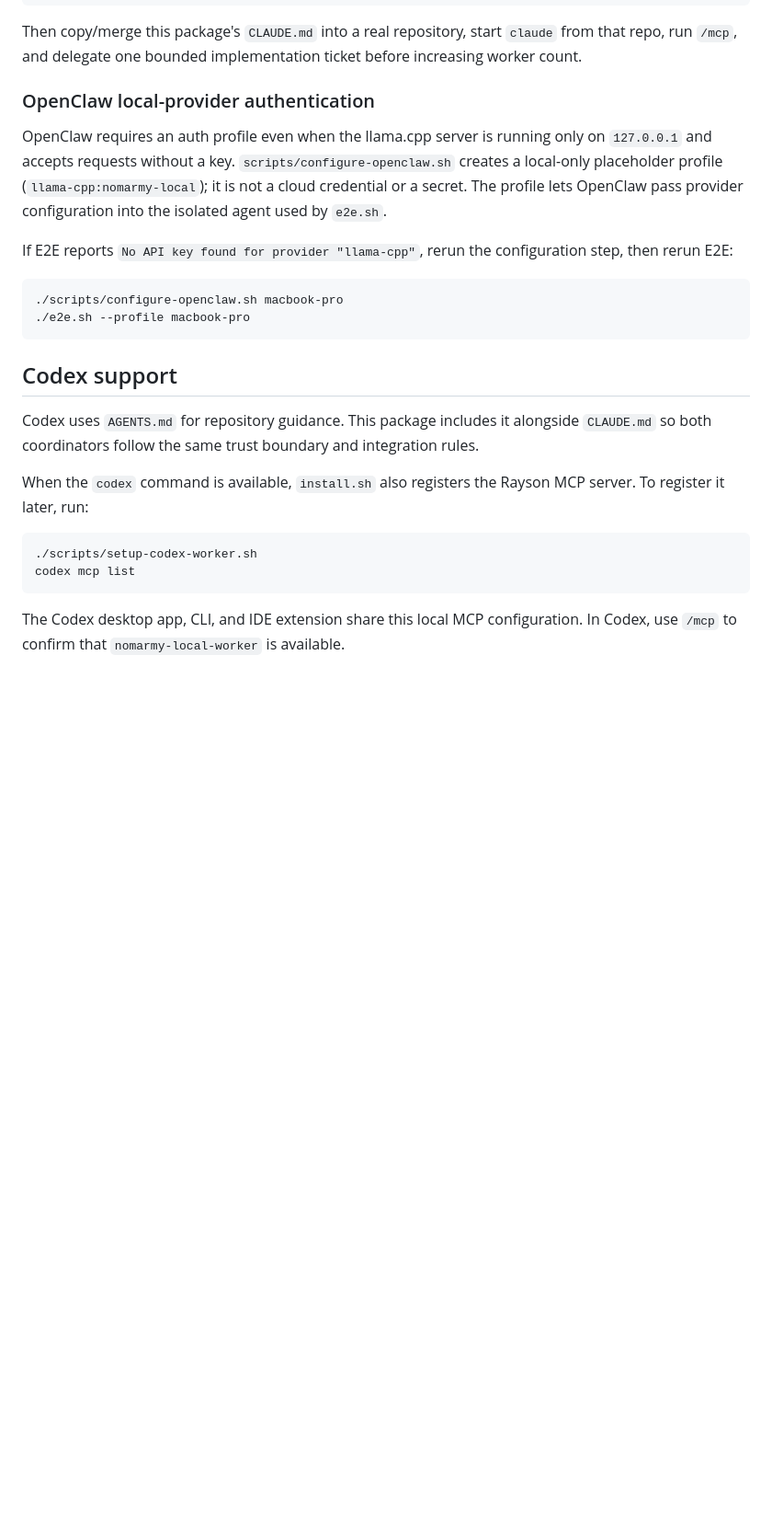
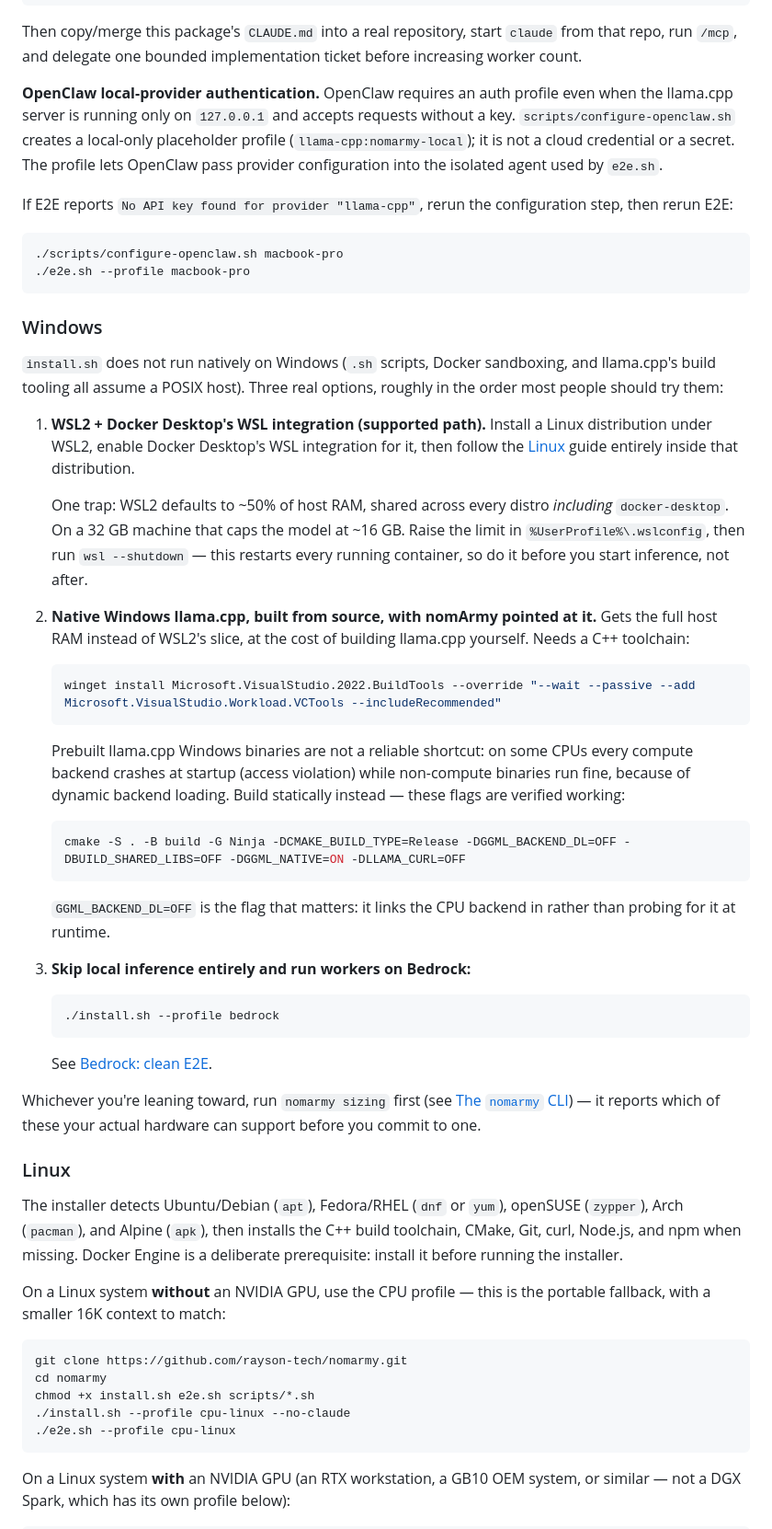
Before and after one commit to rayson-tech/nomarmy, a Markdown page: README.md, the part around one of its changes. Shown at 92% size. GitHub-like rendering; blank space fills up the shorter version.

Commit message:
updating better readme instructions

````diff
--- a/README.md
+++ b/README.md
@@ -206,9 +212,7 @@ claude mcp get nomarmy-local-worker
 
 Then copy/merge this package's `CLAUDE.md` into a real repository, start `claude` from that repo, run `/mcp`, and delegate one bounded implementation ticket before increasing worker count.
 
-### OpenClaw local-provider authentication
-
-OpenClaw requires an auth profile even when the llama.cpp server is running only on `127.0.0.1` and accepts requests without a key. `scripts/configure-openclaw.sh` creates a local-only placeholder profile (`llama-cpp:nomarmy-local`); it is not a cloud credential or a secret. The profile lets OpenClaw pass provider configuration into the isolated agent used by `e2e.sh`.
+**OpenClaw local-provider authentication.** OpenClaw requires an auth profile even when the llama.cpp server is running only on `127.0.0.1` and accepts requests without a key. `scripts/configure-openclaw.sh` creates a local-only placeholder profile (`llama-cpp:nomarmy-local`); it is not a cloud credential or a secret. The profile lets OpenClaw pass provider configuration into the isolated agent used by `e2e.sh`.
 
 If E2E reports `No API key found for provider "llama-cpp"`, rerun the configuration step, then rerun E2E:
 
@@ -217,16 +221,51 @@ If E2E reports `No API key found for provider "llama-cpp"`, rerun the configurat
 ./e2e.sh --profile macbook-pro
 ```
 
-## Codex support
+### Windows
 
-Codex uses `AGENTS.md` for repository guidance. This package includes it alongside `CLAUDE.md` so both coordinators follow the same trust boundary and integration rules.
+`install.sh` does not run natively on Windows (`.sh` scripts, Docker sandboxing, and llama.cpp's build tooling all assume a POSIX host). Three real options, roughly in the order most people should try them:
 
-When the `codex` command is available, `install.sh` also registers the Rayson MCP server. To register it later, run:
+1. **WSL2 + Docker Desktop's WSL integration (supported path).** Install a Linux distribution under WSL2, enable Docker Desktop's WSL integration for it, then follow the [Linux](#linux) guide entirely inside that distribution.
+
+   One trap: WSL2 defaults to ~50% of host RAM, shared across every distro *including* `docker-desktop`. On a 32 GB machine that caps the model at ~16 GB. Raise the limit in `%UserProfile%\.wslconfig`, then run `wsl --shutdown` — this restarts every running container, so do it before you start inference, not after.
+
+2. **Native Windows llama.cpp, built from source, with nomArmy pointed at it.** Gets the full host RAM instead of WSL2's slice, at the cost of building llama.cpp yourself. Needs a C++ toolchain:
+
+   ```powershell
+   winget install Microsoft.VisualStudio.2022.BuildTools --override "--wait --passive --add Microsoft.VisualStudio.Workload.VCTools --includeRecommended"
+   ```
+
+   Prebuilt llama.cpp Windows binaries are not a reliable shortcut: on some CPUs every compute backend crashes at startup (access violation) while non-compute binaries run fine, because of dynamic backend loading. Build statically instead — these flags are verified working:
+
+   ```powershell
+   cmake -S . -B build -G Ninja -DCMAKE_BUILD_TYPE=Release -DGGML_BACKEND_DL=OFF -DBUILD_SHARED_LIBS=OFF -DGGML_NATIVE=ON -DLLAMA_CURL=OFF
+   ```
+
+   `GGML_BACKEND_DL=OFF` is the flag that matters: it links the CPU backend in rather than probing for it at runtime.
+
+3. **Skip local inference entirely and run workers on Bedrock:**
+
+   ```bash
+   ./install.sh --profile bedrock
+   ```
+
+   See [Bedrock: clean E2E](#bedrock-clean-e2e).
+
+Whichever you're leaning toward, run `nomarmy sizing` first (see [The `nomarmy` CLI](#the-nomarmy-cli)) — it reports which of these your actual hardware can support before you commit to one.
+
+### Linux
+
+The installer detects Ubuntu/Debian (`apt`), Fedora/RHEL (`dnf` or `yum`), openSUSE (`zypper`), Arch (`pacman`), and Alpine (`apk`), then installs the C++ build toolchain, CMake, Git, curl, Node.js, and npm when missing. Docker Engine is a deliberate prerequisite: install it before running the installer.
+
+On a Linux system **without** an NVIDIA GPU, use the CPU profile — this is the portable fallback, with a smaller 16K context to match:
 
 ```bash
-./scripts/setup-codex-worker.sh
-codex mcp list
+git clone https://github.com/rayson-tech/nomarmy.git
+cd nomarmy
+chmod +x install.sh e2e.sh scripts/*.sh
+./install.sh --profile cpu-linux --no-claude
+./e2e.sh --profile cpu-linux
 ```
 
-The Codex desktop app, CLI, and IDE extension share this local MCP configuration. In Codex, use `/mcp` to confirm that `nomarmy-local-worker` is available.
+On a Linux system **with** an NVIDIA GPU (an RTX workstation, a GB10 OEM system, or similar — not a DGX Spark, which has its own profile below):
 
````
Also changed, not shown: other parts of README.md (+50 -37 lines).
